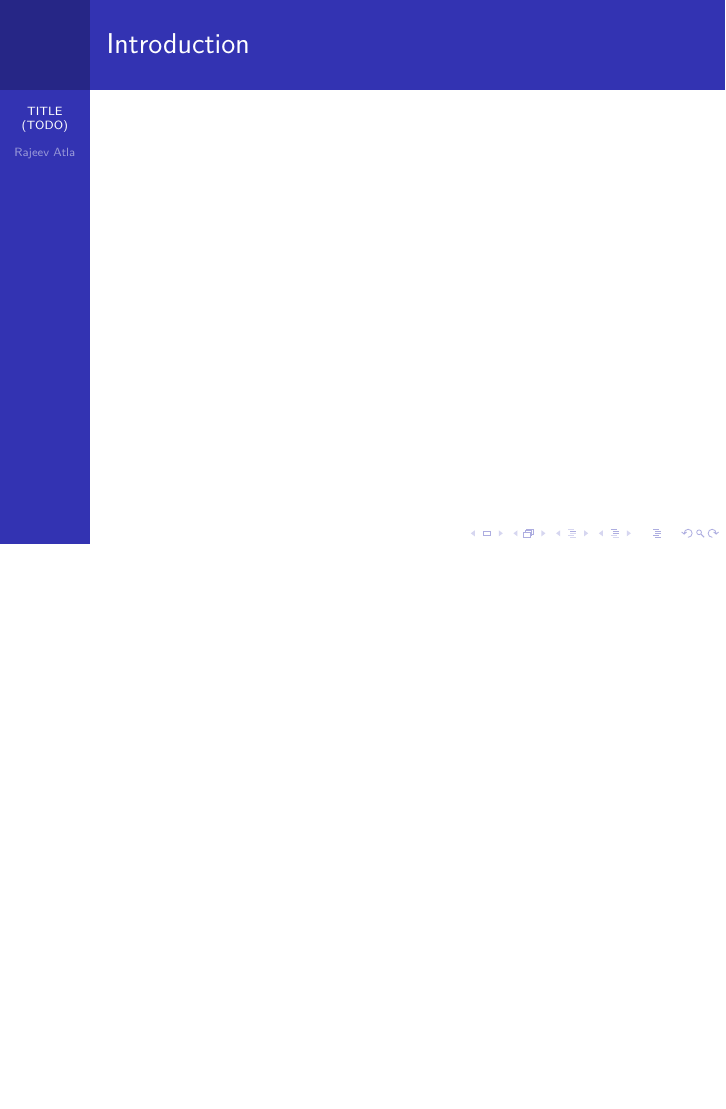
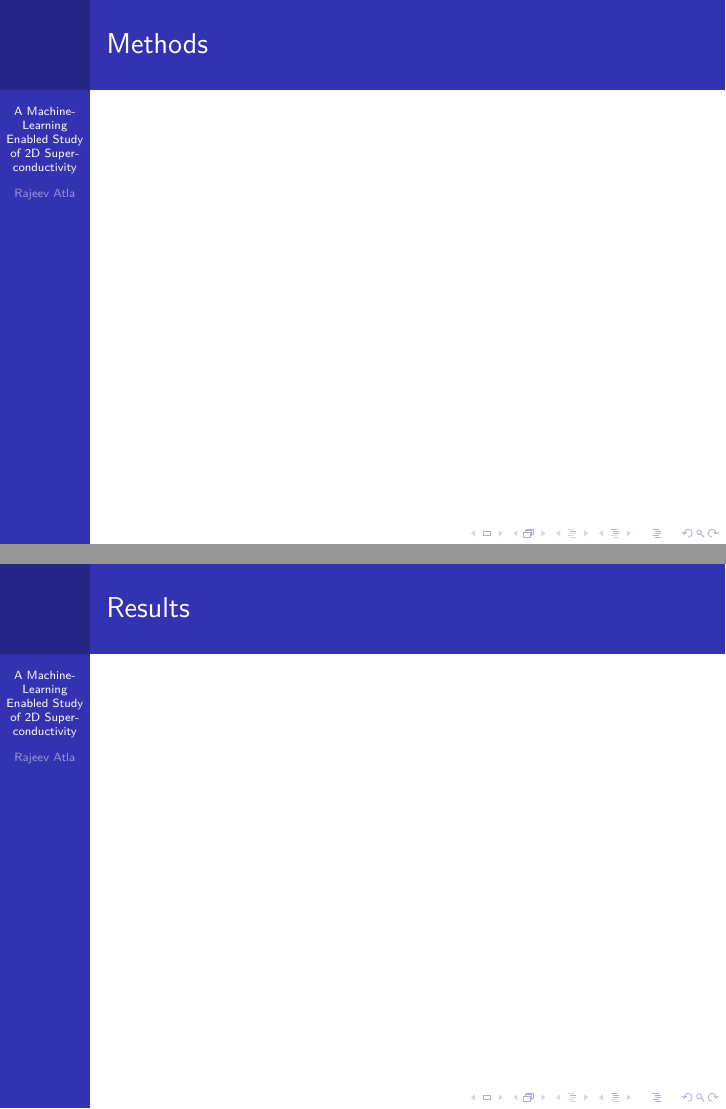
Before and after one commit to RajeevAtla/Graphene-Research, LaTeX slides (Presentation/presentation.tex): page 2 of 2 before the commit and pages 3 and 4 of 6 after it, the two joined at a grey line, the shorter picture padded with empty space. Compiled offline with XeLaTeX; a missing font is replaced by an installed copy or a similar font.

Commit message:
Add sections

```diff
--- a/Presentation/presentation.tex
+++ b/Presentation/presentation.tex
@@ -1,7 +1,12 @@
 \documentclass{beamer}
 \usepackage[utf8]{inputenc}
 \usepackage{fontspec}
+\usepackage{graphicx}
+
+\graphicspath{ {./images/} }
+
 \setmainfont{Futura Medium}
+
 
 \usetheme{PaloAlto}
 \usecolortheme{rose}
@@ -10,7 +15,7 @@
 
 
 \author{Rajeev Atla}
-\title{TITLE (TODO)}
+\title{A Machine-Learning Enabled Study of 2D Superconductivity}
 
 
 \begin{document}
@@ -23,3 +28,14 @@
 \frametitle{Introduction}
 
 
+\end{frame}
+
+\begin{frame}
+\frametitle{Methods}
+
+\end{frame}
+
+\begin{frame}
+\frametitle{Results}
+
+\end{frame}
```
Also changed, not shown: Presentation/images/iresearch.png (added), Presentation/presentation.pdf, Presentation/presentation.tex (13 more changed lines), 6 other files.
